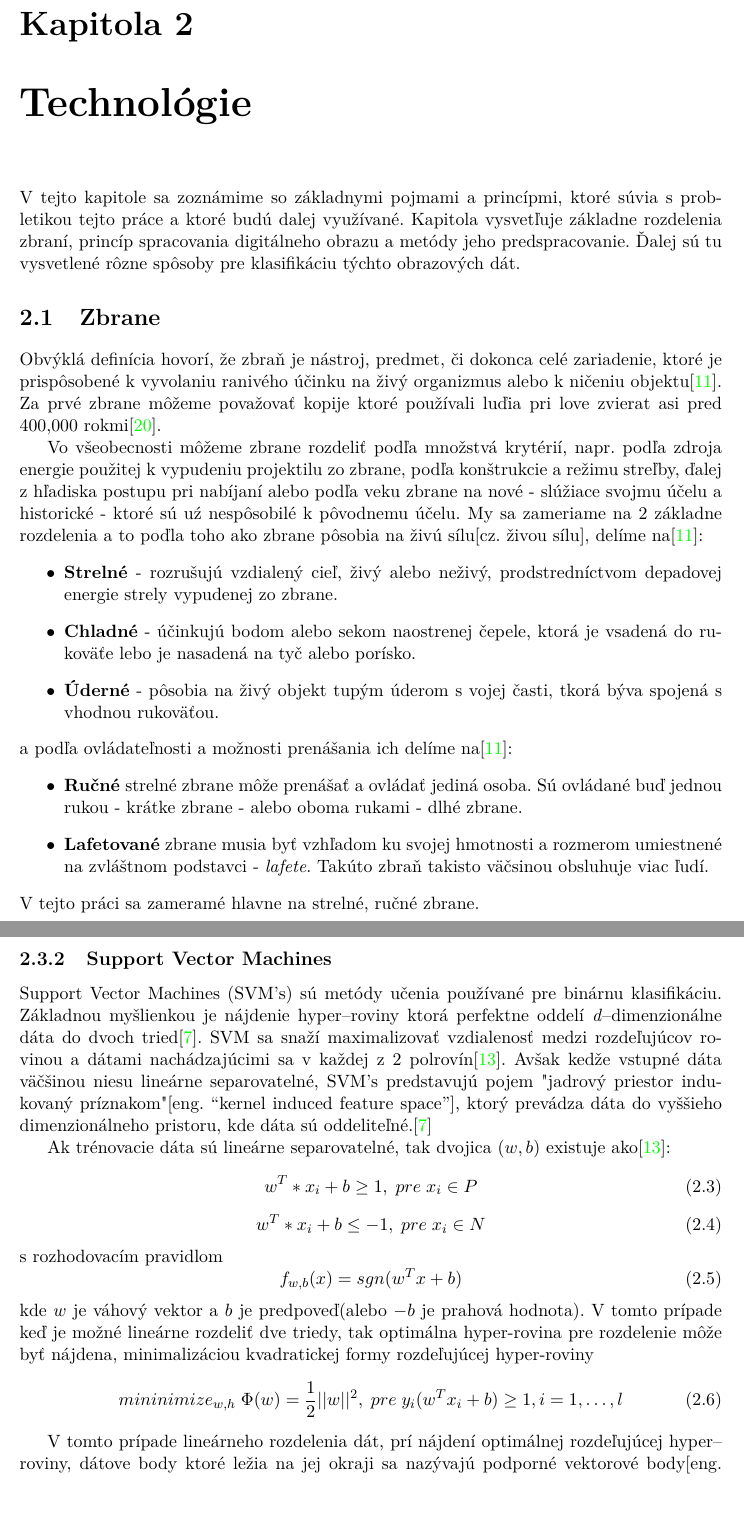
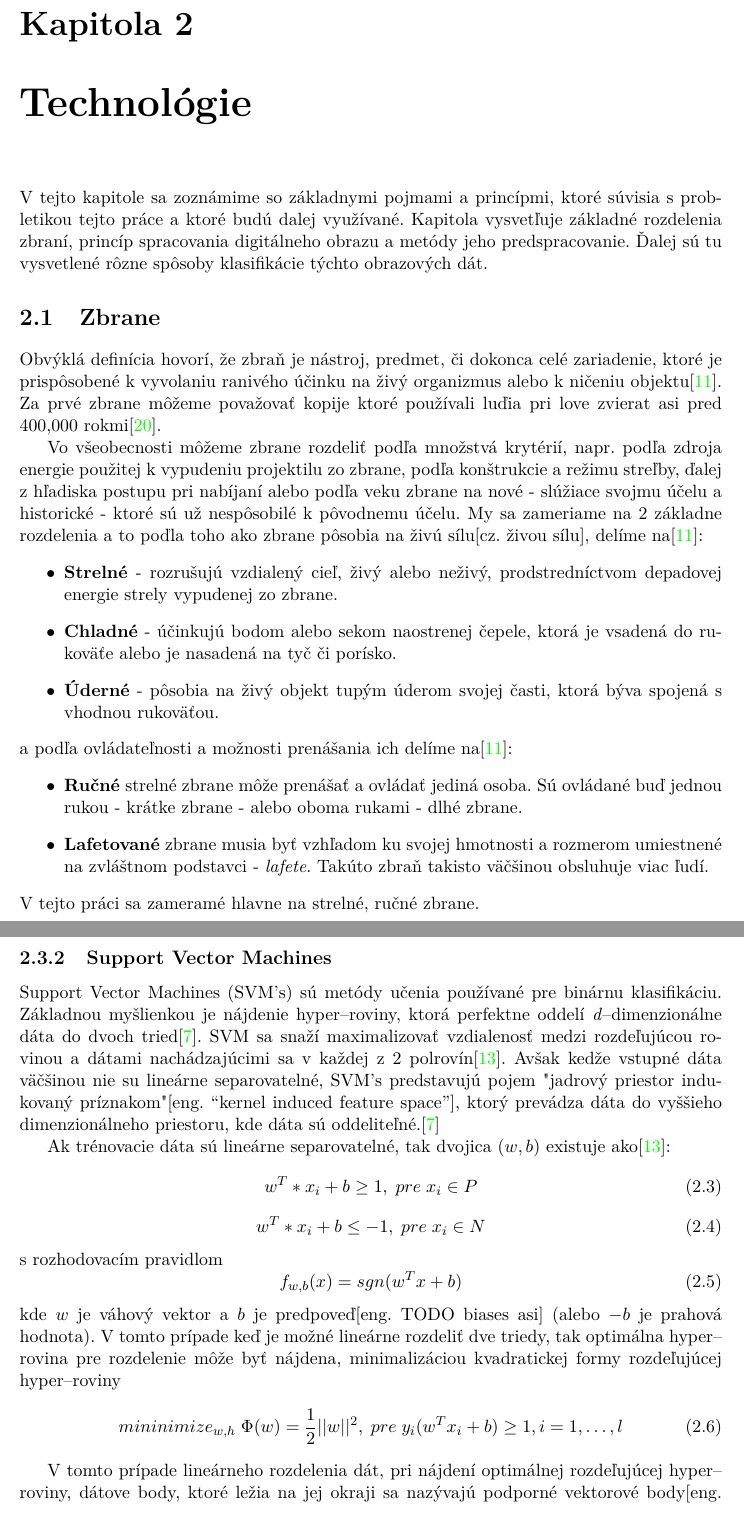
Before and after one commit to NoName115/Bachelor-thesis, a LaTeX thesis (doc/xkolcu00-Urceni-typu-a-smeru-zbrane.tex, which reads doc/xkolcu00-Urceni-typu-a-smeru-zbrane-01-kapitoly-chapters.tex): two parts of pages 6 and 8 of 19, joined at a grey line, cut so that both start at the same text. Compiled offline with pdfLaTeX.

Commit message:
[doc] typo

```diff
--- a/doc/xkolcu00-Urceni-typu-a-smeru-zbrane-01-kapitoly-chapters.tex
+++ b/doc/xkolcu00-Urceni-typu-a-smeru-zbrane-01-kapitoly-chapters.tex
@@ -14,9 +14,9 @@
 % ------------ NEW CHAPTER ------------
 \chapter{Technológie}
 \label{chap:technologie}
-V tejto kapitole sa zoznámime so základnymi pojmami a princípmi, ktoré súvia s probletikou tejto práce a ktoré budú dalej využívané.
-Kapitola vysvetľuje základne rozdelenia zbraní, princíp spracovania digitálneho obrazu a metódy jeho predspracovanie.
-Ďalej sú tu vysvetlené rôzne spôsoby pre klasifikáciu týchto obrazových dát.
+V tejto kapitole sa zoznámime so základnymi pojmami a princípmi, ktoré súvisia s probletikou tejto práce a ktoré budú dalej využívané.
+Kapitola vysvetľuje základné rozdelenia zbraní, princíp spracovania digitálneho obrazu a metódy jeho predspracovanie.
+Ďalej sú tu vysvetlené rôzne spôsoby klasifikácie týchto obrazových dát.
 
 
 \section{Zbrane}
@@ -25,17 +25,17 @@ ktoré je prispôsobené k vyvolaniu ranivého účinku na živý organizmus ale
 Za prvé zbrane môžeme považovať kopije ktoré používali luďia pri love zvierat asi pred 400,000 rokmi\cite{prop:SpearHistory}.
 
 Vo všeobecnosti môžeme zbrane rozdeliť podľa množstvá krytérií, napr. podľa zdroja energie použitej k vypudeniu projektilu zo zbrane,
-podľa konštrukcie a režimu streľby, ďalej z hľadiska postupu pri nabíjaní alebo podľa veku zbrane na nové - slúžiace svojmu účelu a historické - ktoré sú uź nespôsobilé k pôvodnemu účelu.
+podľa konštrukcie a režimu streľby, ďalej z hľadiska postupu pri nabíjaní alebo podľa veku zbrane na nové - slúžiace svojmu účelu a historické - ktoré sú už nespôsobilé k pôvodnemu účelu.
 My sa zameriame na 2 základne rozdelenia a to poďla toho ako zbrane pôsobia na živú sílu[cz. živou sílu], delíme na\cite{book:StrelneZbrane}:
 \begin{enumerate}
 	\item[$\bullet$] \textbf{Strelné} - rozrušujú vzdialený cieľ, živý alebo neživý, prodstredníctvom depadovej energie strely vypudenej zo zbrane.
-	\item[$\bullet$] \textbf{Chladné} - účinkujú bodom alebo sekom naostrenej čepele, ktorá je vsadená do rukoväťe lebo je nasadená na tyč alebo porísko.
-    \item[$\bullet$] \textbf{Úderné} - pôsobia na živý objekt tupým úderom s vojej časti, tkorá býva spojená s vhodnou rukoväťou.
+	\item[$\bullet$] \textbf{Chladné} - účinkujú bodom alebo sekom naostrenej čepele, ktorá je vsadená do rukoväťe alebo je nasadená na tyč či porísko.
+    \item[$\bullet$] \textbf{Úderné} - pôsobia na živý objekt tupým úderom svojej časti, ktorá býva spojená s vhodnou rukoväťou.
 \end{enumerate}
 a podľa ovládateľnosti a možnosti prenášania ich delíme na\cite{book:StrelneZbrane}:
 \begin{enumerate}
 	\item[$\bullet$] \textbf{Ručné} strelné zbrane môže prenášať a ovládať jediná osoba. Sú ovládané buď jednou rukou - krátke zbrane - alebo oboma rukami - dlhé zbrane.
-	\item[$\bullet$] \textbf{Lafetované} zbrane musia byť vzhľadom ku svojej hmotnosti a rozmerom umiestnené na zvláštnom podstavci - \textit{lafete}. Takúto zbraň takisto väčsinou obsluhuje viac ľudí.
+	\item[$\bullet$] \textbf{Lafetované} zbrane musia byť vzhľadom ku svojej hmotnosti a rozmerom umiestnené na zvláštnom podstavci - \textit{lafete}. Takúto zbraň takisto väčšinou obsluhuje viac ľudí.
 \end{enumerate}
 V tejto práci sa zameramé hlavne na strelné, ručné zbrane.
 
@@ -112,10 +112,10 @@ V ukážke je vidno že v prípade 1-NN klasifikátora, niektré body vytváraj
 
 \subsection{Support Vector Machines}
 Support Vector Machines (SVM's) sú metódy učenia používané pre binárnu klasifikáciu.
-Základnou myšlienkou je nájdenie hyper--roviny ktorá perfektne oddelí \textit{d}--dimenzionálne dáta do dvoch tried\cite{prop:IntroductionToSVM}.
-SVM sa snaží maximalizovať vzdialenosť medzi rozdeľujúcov rovinou a dátami nachádzajúcimi sa v každej z 2 polrovín\cite{prop:SupervisedMachineLearning}.
-Avšak kedže vstupné dáta väčšinou niesu lineárne separovatelné, SVM's predstavujú pojem "jadrový priestor indukovaný príznakom"[eng. “kernel induced feature space”],
-    ktorý prevádza dáta do vyššieho dimenzionálneho pristoru, kde dáta sú oddeliteľné.\cite{prop:IntroductionToSVM}
+Základnou myšlienkou je nájdenie hyper--roviny, ktorá perfektne oddelí \textit{d}--dimenzionálne dáta do dvoch tried\cite{prop:IntroductionToSVM}.
+SVM sa snaží maximalizovať vzdialenosť medzi rozdeľujúcou rovinou a dátami nachádzajúcimi sa v každej z 2 polrovín\cite{prop:SupervisedMachineLearning}.
+Avšak kedže vstupné dáta väčšinou nie su lineárne separovatelné, SVM's predstavujú pojem "jadrový priestor indukovaný príznakom"[eng. “kernel induced feature space”],
+    ktorý prevádza dáta do vyššieho dimenzionálneho priestoru, kde dáta sú oddeliteľné.\cite{prop:IntroductionToSVM}
 
 Ak trénovacie dáta sú lineárne separovatelné, tak dvojica $(w, b)$ existuje ako\cite{prop:SupervisedMachineLearning}:
 \begin{equation}
@@ -131,16 +131,16 @@ s rozhodovacím pravidlom
     \label{eq:SVMDecisionRule}
     f_{w,b}(x) = sgn(w^T x + b)
 \end{equation}
-kde $w$ je váhový vektor a $b$ je predpoveď(alebo $-b$ je prahová hodnota).
-V tomto prípade keď je možné lineárne rozdeliť dve triedy, tak optimálna hyper-rovina pre rozdelenie
-    môže byť nájdena, minimalizáciou kvadratickej formy rozdeľujúcej hyper-roviny
+kde $w$ je váhový vektor a $b$ je predpoveď[eng. #TODO biases asi] (alebo $-b$ je prahová hodnota).
+V tomto prípade keď je možné lineárne rozdeliť dve triedy, tak optimálna hyper--rovina pre rozdelenie
+    môže byť nájdena, minimalizáciou kvadratickej formy rozdeľujúcej hyper--roviny
 \begin{equation}
     \label{eq:SVMDecisionRule}
     mininimize_{w,h} \; \Phi(w) = \frac{1}{2}||w||^2, \; pre \; y_i(w^Tx_i + b) \geq 1, i = 1, \dots, l
 \end{equation}
 
-V tomto prípade lineárneho rozdelenia dát, prí nájdení optimálnej rozdeľujúcej hyper--roviny, dátove body ktoré ležia na jej okraji
-    sa nazývajú podporné vektorové body[eng. support vector points] a riešenie je reprezentované ako lineárna kombinácia iba 3 týchto bodou(vid. obrázok \ref{pic:SVMMAxMargin} ).
+V tomto prípade lineárneho rozdelenia dát, pri nájdení optimálnej rozdeľujúcej hyper--roviny, dátove body, ktoré ležia na jej okraji
+    sa nazývajú podporné vektorové body[eng. support vector points] a riešenie je reprezentované ako lineárna kombinácia iba 3 týchto bodov(vid. obrázok \ref{pic:SVMMAxMargin} ).
 Ostatné body sú ignorované\cite{prop:SupervisedMachineLearning}.
 
 \begin{figure}[H]
```
Also changed, not shown: doc/xkolcu00-Urceni-typu-a-smeru-zbrane-01-kapitoly-chapters.tex (54 more changed lines).
